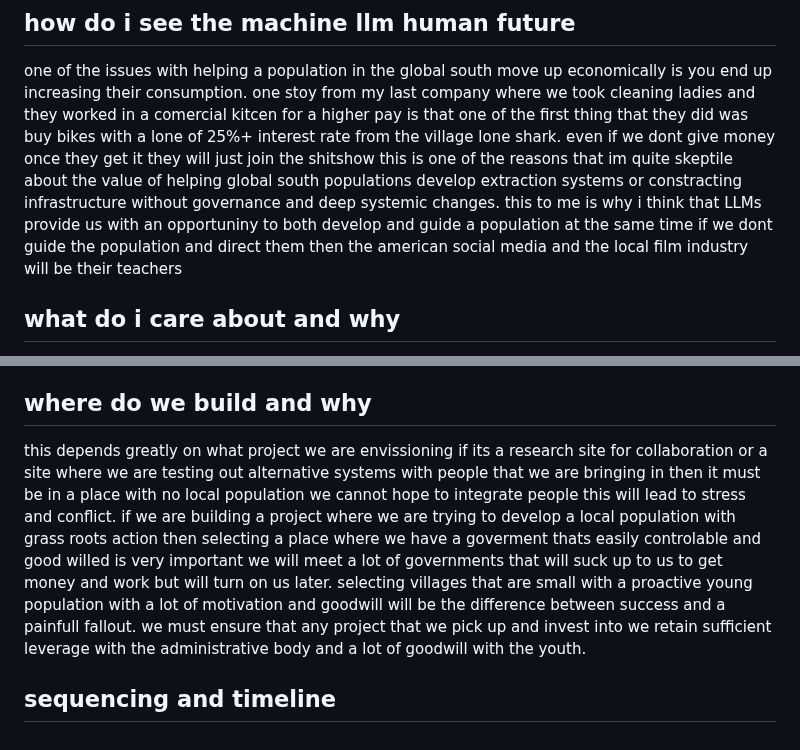
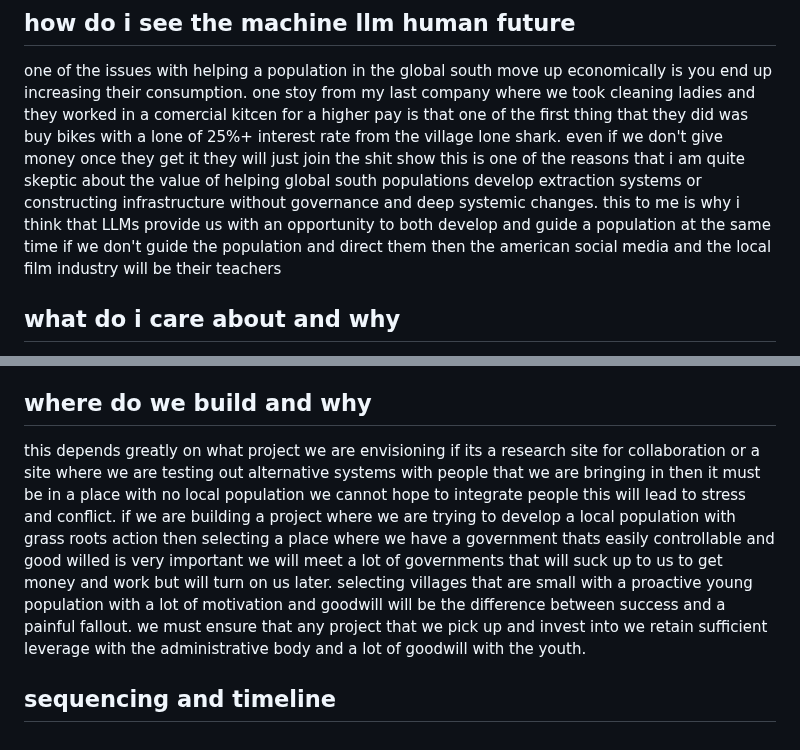
Before and after one commit to NaharEmet/Anantha, a Markdown page: oslo.md, 2 parts joined by grey strips. Drawn GitHub-style.

Commit message:
vault backup: 2026-02-08 02:05:37

```diff
--- a/oslo.md
+++ b/oslo.md
@@ -17,8 +17,8 @@ I want to understand better
 
 one of the issues with helping a population in the global south move up economically is you end up increasing their consumption.
 one stoy from my last company where we took cleaning ladies and they worked in a comercial kitcen for a higher pay is that one of the first thing that they did was buy bikes with a lone of 25%+ interest rate from the village lone shark.
-even if we dont give money once they get it they will just join the shitshow this is one of the reasons that im quite skeptile about the value of helping global south populations develop extraction systems or constracting infrastructure without governance and deep systemic changes.
-this to me is why i think that LLMs provide us with an opportuniny to both develop and guide a population at the same time if we dont guide the population and direct them then the american social media and the local film industry will be their teachers
+even if we don't give money once they get it they will just join the shit show this is one of the reasons that i am quite skeptic about the value of helping global south populations develop extraction systems or constructing infrastructure without governance and deep systemic changes.
+this to me is why i think that LLMs provide us with an opportunity to both develop and guide a population at the same time if we don't guide the population and direct them then the american social media and the local film industry will be their teachers
 ## what do i care about and why
 the thing that i care about the most in this project and is the idea that i have spent the last 6 years exploring is howto  structure organisations in novel ways and increase their performance
 
@@ -27,8 +27,8 @@ Governments are finicky entities. They have mostly the power to say no and the t
 we need to approach governments as an easy project to support that can make them look very good to their superiors if we succeed and prove to them that we will not make them look bad or create stress with their constituents.
 
 ## where do we build and why
-this depends greatly on what project we are envissioning if its a research site for collaboration or a site where we are testing out alternative systems with people that we are bringing in then it must be in a place with no local population we cannot hope to integrate people this will lead to stress and conflict.
-if we are building a project where we are trying to develop a local population with grass roots action then selecting a place where we have a goverment thats easily controlable and good willed is very important we will meet a lot of governments that will suck up to us to get money and work but will turn on us later. selecting villages that are small with a proactive young population with a lot of motivation and goodwill will be the difference between success and a painfull fallout. we must ensure that any project that we pick up and invest into we retain sufficient leverage with the administrative body and a lot of goodwill with the youth.
+this depends greatly on what project we are envisioning if its a research site for collaboration or a site where we are testing out alternative systems with people that we are bringing in then it must be in a place with no local population we cannot hope to integrate people this will lead to stress and conflict.
+if we are building a project where we are trying to develop a local population with grass roots action then selecting a place where we have a government thats easily controllable and good willed is very important we will meet a lot of governments that will suck up to us to get money and work but will turn on us later. selecting villages that are small with a proactive young population with a lot of motivation and goodwill will be the difference between success and a painful fallout. we must ensure that any project that we pick up and invest into we retain sufficient leverage with the administrative body and a lot of goodwill with the youth.
 
 
 ## sequencing and timeline
```
